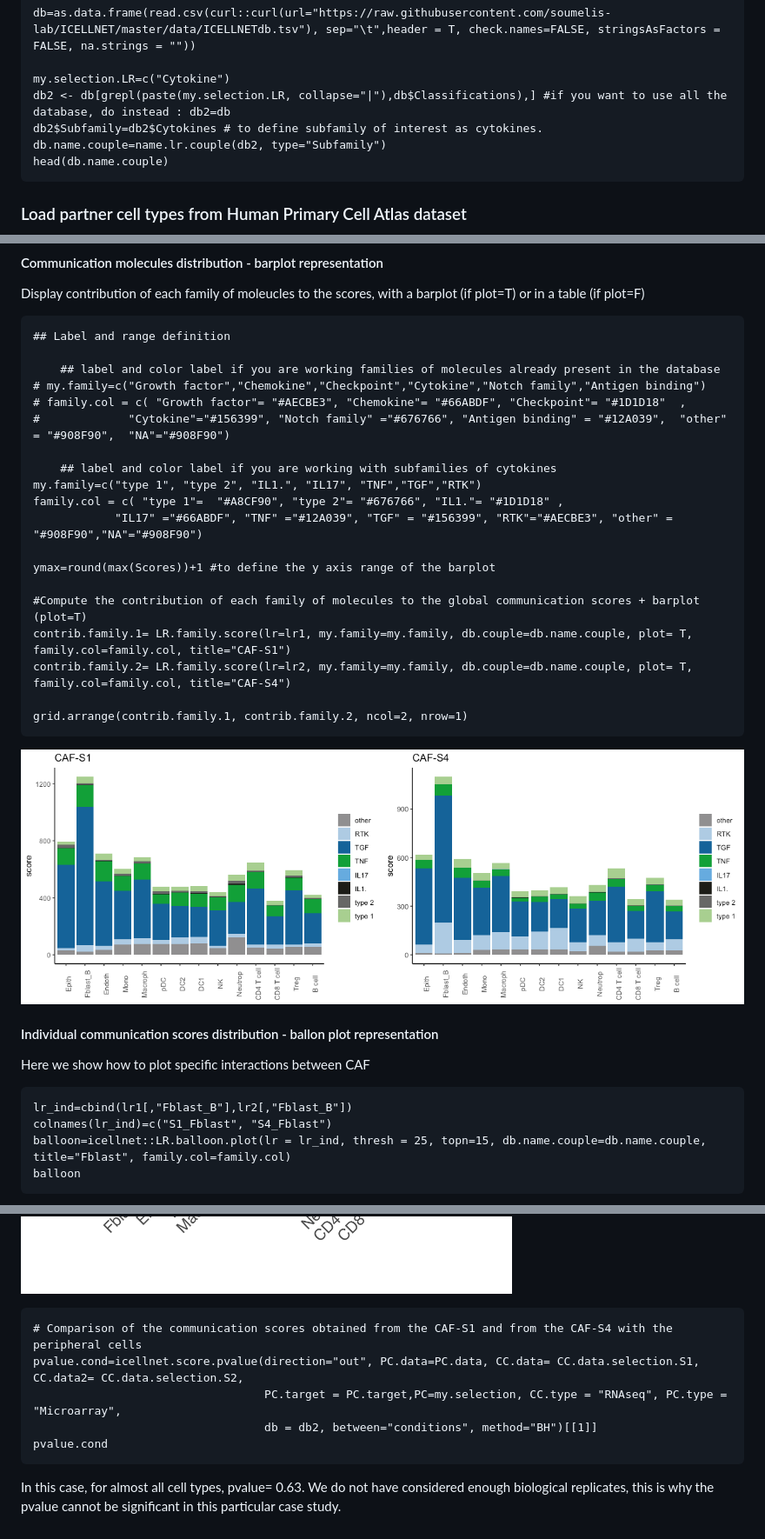
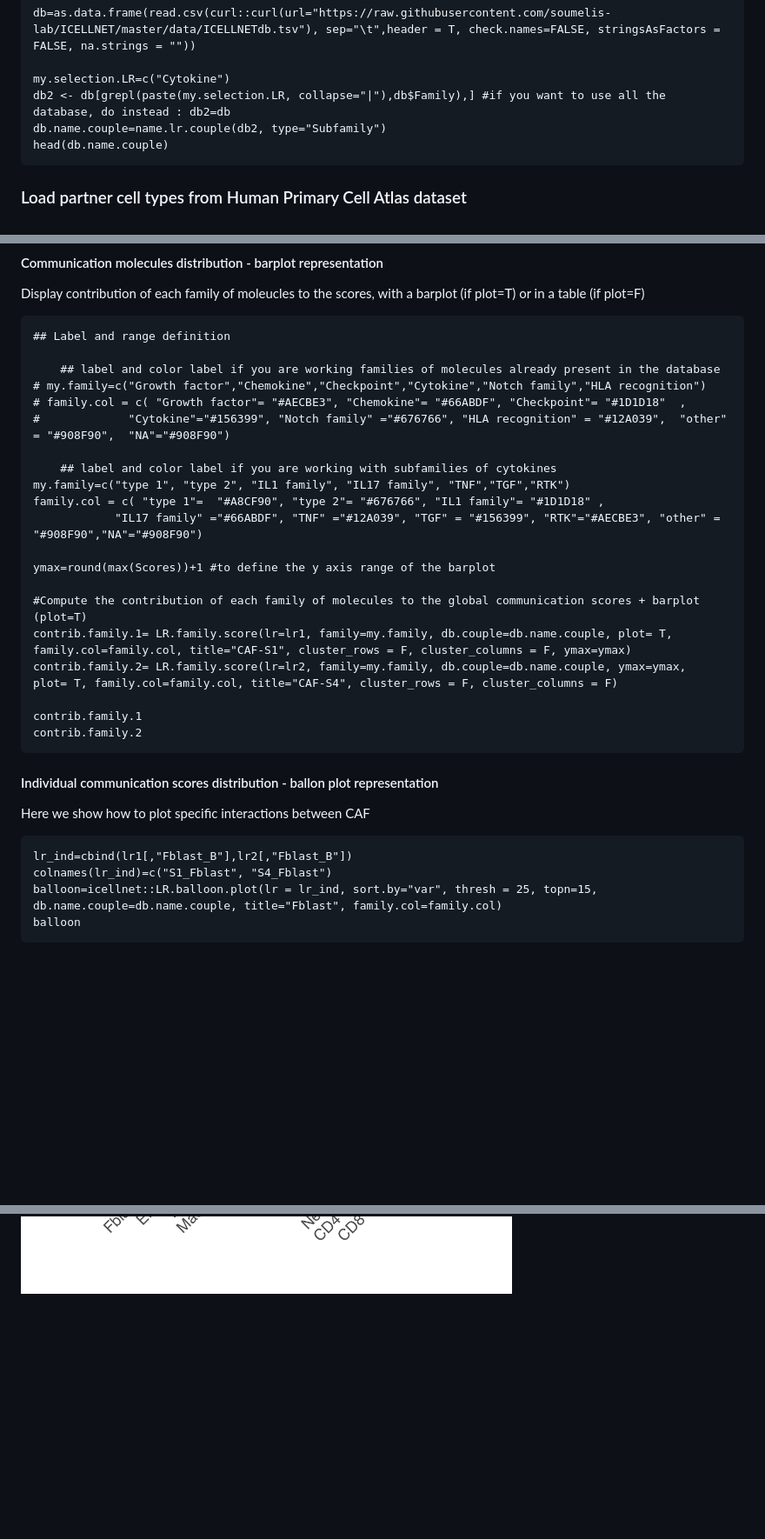
Before and after one commit to soumelis-lab/ICELLNET, a Markdown page: exemples_tutorials/Exemple1_CAF.md, 3 parts joined by grey strips. Shown at 87% size. GitHub-like rendering; blank space fills up the shorter version.

````diff
--- a/exemples_tutorials/Exemple1_CAF.md
+++ b/exemples_tutorials/Exemple1_CAF.md
@@ -21,8 +21,7 @@ library(gridExtra)
 db=as.data.frame(read.csv(curl::curl(url="https://raw.githubusercontent.com/soumelis-lab/ICELLNET/master/data/ICELLNETdb.tsv"), sep="\t",header = T, check.names=FALSE, stringsAsFactors = FALSE, na.strings = ""))
 
 my.selection.LR=c("Cytokine")
-db2 <- db[grepl(paste(my.selection.LR, collapse="|"),db$Classifications),] #if you want to use all the database, do instead : db2=db
-db2$Subfamily=db2$Cytokines # to define subfamily of interest as cytokines.
+db2 <- db[grepl(paste(my.selection.LR, collapse="|"),db$Family),] #if you want to use all the database, do instead : db2=db
 db.name.couple=name.lr.couple(db2, type="Subfamily")
 head(db.name.couple)
 ```
@@ -143,24 +139,24 @@ Display contribution of each family of moleucles to the scores, with a barplot (
 ## Label and range definition
 
     ## label and color label if you are working families of molecules already present in the database
-# my.family=c("Growth factor","Chemokine","Checkpoint","Cytokine","Notch family","Antigen binding")
+# my.family=c("Growth factor","Chemokine","Checkpoint","Cytokine","Notch family","HLA recognition")
 # family.col = c( "Growth factor"= "#AECBE3", "Chemokine"= "#66ABDF", "Checkpoint"= "#1D1D18"  ,
-#             "Cytokine"="#156399", "Notch family" ="#676766", "Antigen binding" = "#12A039",  "other" = "#908F90",  "NA"="#908F90")
+#             "Cytokine"="#156399", "Notch family" ="#676766", "HLA recognition" = "#12A039",  "other" = "#908F90",  "NA"="#908F90")
 
     ## label and color label if you are working with subfamilies of cytokines
-my.family=c("type 1", "type 2", "IL1.", "IL17", "TNF","TGF","RTK")
-family.col = c( "type 1"=  "#A8CF90", "type 2"= "#676766", "IL1."= "#1D1D18" ,
-            "IL17" ="#66ABDF", "TNF" ="#12A039", "TGF" = "#156399", "RTK"="#AECBE3", "other" = "#908F90","NA"="#908F90")
+my.family=c("type 1", "type 2", "IL1 family", "IL17 family", "TNF","TGF","RTK")
+family.col = c( "type 1"=  "#A8CF90", "type 2"= "#676766", "IL1 family"= "#1D1D18" ,
+            "IL17 family" ="#66ABDF", "TNF" ="#12A039", "TGF" = "#156399", "RTK"="#AECBE3", "other" = "#908F90","NA"="#908F90")
 
 ymax=round(max(Scores))+1 #to define the y axis range of the barplot
 
 #Compute the contribution of each family of molecules to the global communication scores + barplot (plot=T)
-contrib.family.1= LR.family.score(lr=lr1, my.family=my.family, db.couple=db.name.couple, plot= T, family.col=family.col, title="CAF-S1")
-contrib.family.2= LR.family.score(lr=lr2, my.family=my.family, db.couple=db.name.couple, plot= T, family.col=family.col, title="CAF-S4")
+contrib.family.1= LR.family.score(lr=lr1, family=my.family, db.couple=db.name.couple, plot= T, family.col=family.col, title="CAF-S1", cluster_rows = F, cluster_columns = F, ymax=ymax)
+contrib.family.2= LR.family.score(lr=lr2, family=my.family, db.couple=db.name.couple, ymax=ymax,  plot= T, family.col=family.col, title="CAF-S4", cluster_rows = F, cluster_columns = F)
 
-grid.arrange(contrib.family.1, contrib.family.2, ncol=2, nrow=1)
+contrib.family.1
+contrib.family.2
 ```
-![](pictures/ICELLNET_CAF_barplots.png)
 
 
 #### Individual communication scores distribution - ballon plot representation
@@ -168,7 +164,7 @@ Here we show how to plot specific interactions between CAF
 ```{r, echo=T, warning=F}
 lr_ind=cbind(lr1[,"Fblast_B"],lr2[,"Fblast_B"])
 colnames(lr_ind)=c("S1_Fblast", "S4_Fblast")
-balloon=icellnet::LR.balloon.plot(lr = lr_ind, thresh = 25, topn=15, db.name.couple=db.name.couple, title="Fblast", family.col=family.col)
+balloon=icellnet::LR.balloon.plot(lr = lr_ind, sort.by="var", thresh = 25, topn=15, db.name.couple=db.name.couple, title="Fblast", family.col=family.col)
 balloon
 ```
 ![](pictures/ICELLNET_CAF_balloon.png)
@@ -191,12 +187,3 @@ pvalue.plot1
 ```
 
 ![](pictures/ICELLNET_CAF_pvalueplot.png)
-
-```{r, warning=F, message=F, echo=T}
-# Comparison of the communication scores obtained from the CAF-S1 and from the CAF-S4 with the peripheral cells
-pvalue.cond=icellnet.score.pvalue(direction="out", PC.data=PC.data, CC.data= CC.data.selection.S1, CC.data2= CC.data.selection.S2,
-                                  PC.target = PC.target,PC=my.selection, CC.type = "RNAseq", PC.type = "Microarray",
-                                  db = db2, between="conditions", method="BH")[[1]]
-pvalue.cond
-```
-In this case, for almost all cell types, pvalue= 0.63. We do not have considered enough biological replicates, this is why the pvalue cannot be significant in this particular case study.
````
Also changed, not shown: other parts of exemples_tutorials/Exemple1_CAF.md (+2 -5 lines).
